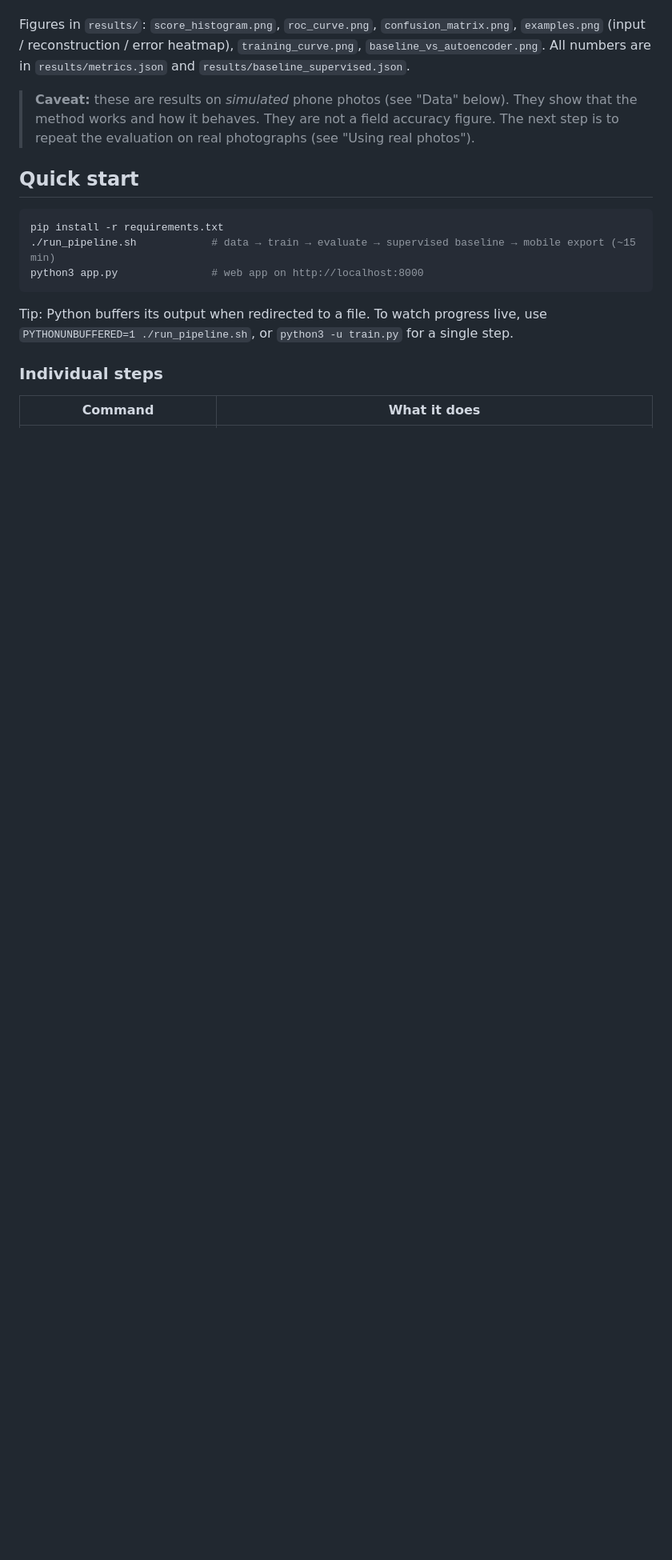
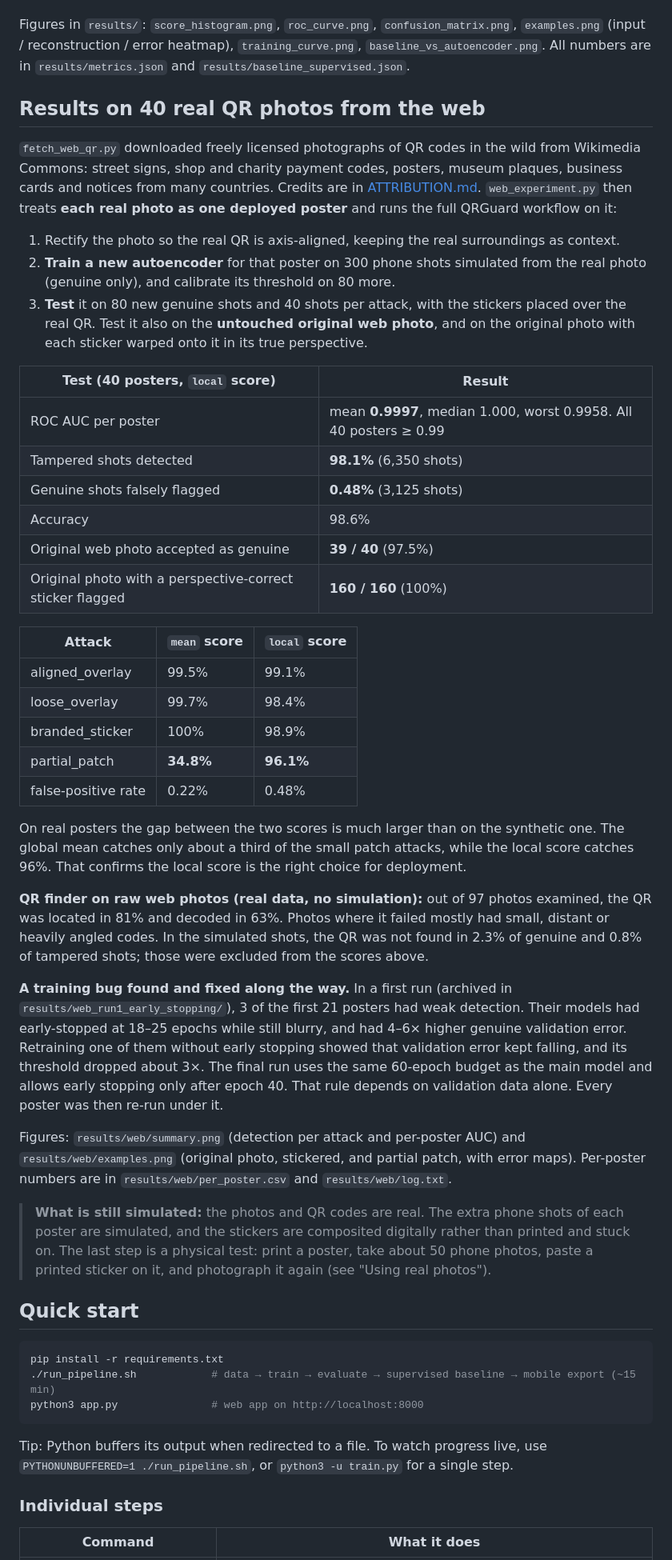
Before and after one commit to kavinkarthicofficial-cloud/QR_Tamper_Detecter, a Markdown page: README.md, the part around one of its changes. Shown at 80% size. Rendered like a GitHub page; blank space fills up the shorter version.

Commit message:
Document real web-photo experiment, its results and the early-stopping fix
Co-Authored-By: Claude Opus 5.5 <noreply@anthropic.com>

```diff
--- a/README.md
+++ b/README.md
@@ -72,9 +72,63 @@ Figures in `results/`: `score_histogram.png`, `roc_curve.png`, `confusion_matrix
 `baseline_vs_autoencoder.png`. All numbers are in `results/metrics.json` and
 `results/baseline_supervised.json`.
 
-> **Caveat:** these are results on *simulated* phone photos (see "Data" below). They show that
-> the method works and how it behaves. They are not a field accuracy figure. The next step is
-> to repeat the evaluation on real photographs (see "Using real photos").
+## Results on 40 real QR photos from the web
+
+`fetch_web_qr.py` downloaded freely licensed photographs of QR codes in the wild from
+Wikimedia Commons: street signs, shop and charity payment codes, posters, museum plaques,
+business cards and notices from many countries. Credits are in [ATTRIBUTION.md](ATTRIBUTION.md).
+`web_experiment.py` then treats **each real photo as one deployed poster** and runs the full
+QRGuard workflow on it:
+
+1. Rectify the photo so the real QR is axis-aligned, keeping the real surroundings as context.
+2. **Train a new autoencoder** for that poster on 300 phone shots simulated from the real
+   photo (genuine only), and calibrate its threshold on 80 more.
+3. **Test** it on 80 new genuine shots and 40 shots per attack, with the stickers placed over
+   the real QR. Test it also on the **untouched original web photo**, and on the original
+   photo with each sticker warped onto it in its true perspective.
+
+| Test (40 posters, `local` score) | Result |
+|---|---|
+| ROC AUC per poster | mean **0.9997**, median 1.000, worst 0.9958. All 40 posters ≥ 0.99 |
+| Tampered shots detected | **98.1%** (6,350 shots) |
+| Genuine shots falsely flagged | **0.48%** (3,125 shots) |
+| Accuracy | 98.6% |
+| Original web photo accepted as genuine | **39 / 40** (97.5%) |
+| Original photo with a perspective-correct sticker flagged | **160 / 160** (100%) |
+
+| Attack | `mean` score | `local` score |
+|---|---|---|
+| aligned_overlay | 99.5% | 99.1% |
+| loose_overlay | 99.7% | 98.4% |
+| branded_sticker | 100% | 98.9% |
+| partial_patch | **34.8%** | **96.1%** |
+| false-positive rate | 0.22% | 0.48% |
+
+On real posters the gap between the two scores is much larger than on the synthetic one.
+The global mean catches only about a third of the small patch attacks, while the local score
+catches 96%. That confirms the local score is the right choice for deployment.
+
+**QR finder on raw web photos (real data, no simulation):** out of 97 photos examined, the QR
+was located in 81% and decoded in 63%. Photos where it failed mostly had small, distant or
+heavily angled codes. In the simulated shots, the QR was not found in 2.3% of genuine and
+0.8% of tampered shots; those were excluded from the scores above.
+
+**A training bug found and fixed along the way.** In a first run (archived in
+`results/web_run1_early_stopping/`), 3 of the first 21 posters had weak detection. Their
+models had early-stopped at 18–25 epochs while still blurry, and had 4–6× higher genuine
+validation error. Retraining one of them without early stopping showed that validation error
+kept falling, and its threshold dropped about 3×. The final run uses the same 60-epoch budget
+as the main model and allows early stopping only after epoch 40. That rule depends on
+validation data alone. Every poster was then re-run under it.
+
+Figures: `results/web/summary.png` (detection per attack and per-poster AUC) and
+`results/web/examples.png` (original photo, stickered, and partial patch, with error maps).
+Per-poster numbers are in `results/web/per_poster.csv` and `results/web/log.txt`.
+
+> **What is still simulated:** the photos and QR codes are real. The extra phone shots of each
+> poster are simulated, and the stickers are composited digitally rather than printed and
+> stuck on. The last step is a physical test: print a poster, take about 50 phone photos,
+> paste a printed sticker on it, and photograph it again (see "Using real photos").
 
 ## Quick start
 
```
Also changed, not shown: other parts of README.md (+12 -4 lines).
